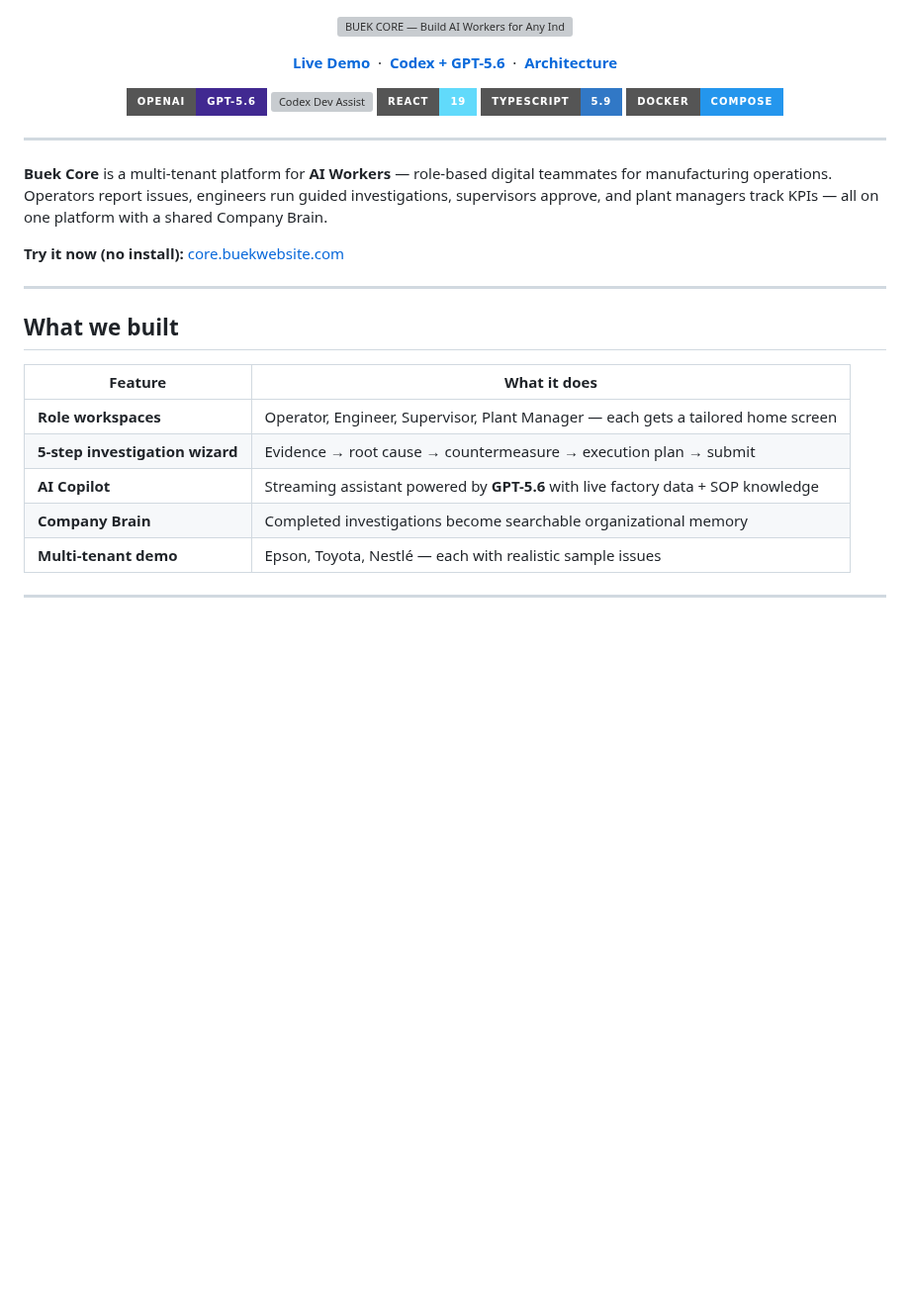
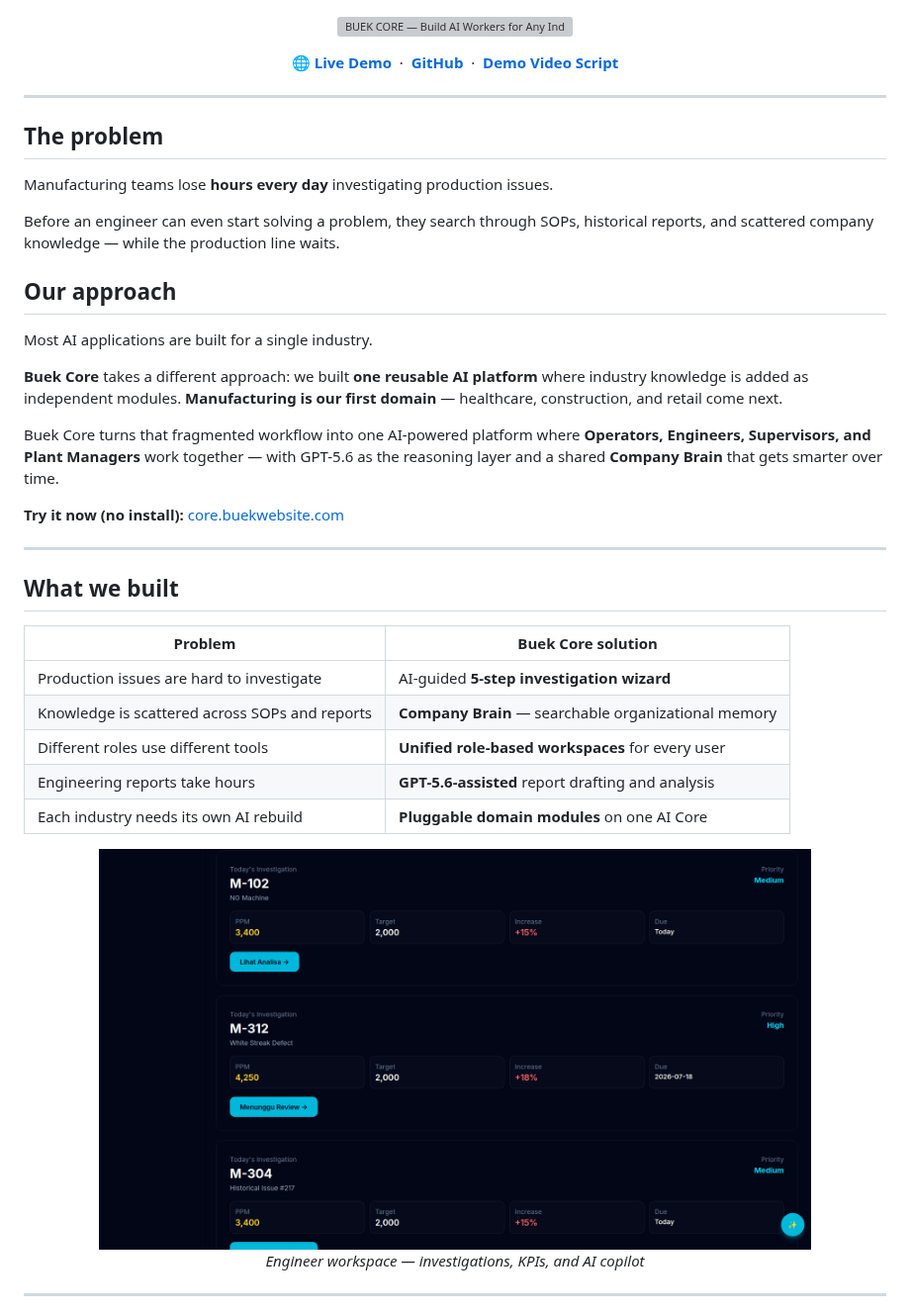
Before and after one commit to abdularief23/buek-core, a Markdown page: README.md, the part around one of its changes. Shown at 99% size. Rendered like a GitHub page; pictures changed too: docs/images/screenshots/engineer-dashboard.png (added), docs/images/screenshots/investigation-wizard.png (added); badges without logos; blank space fills up the shorter version; grey boxes are pictures that could not be loaded.

```diff
--- a/README.md
+++ b/README.md
@@ -3,24 +3,28 @@
 </p>
 
 <p align="center">
-  <a href="https://core.buekwebsite.com"><strong>Live Demo</strong></a>
+  <a href="https://core.buekwebsite.com"><strong>🌐 Live Demo</strong></a>
   &nbsp;·&nbsp;
-  <a href="#how-we-used-codex-and-gpt-56"><strong>Codex + GPT-5.6</strong></a>
+  <a href="https://github.com/abdularief23/buek-core"><strong>GitHub</strong></a>
   &nbsp;·&nbsp;
-  <a href="docs/architecture.md"><strong>Architecture</strong></a>
-</p>
-
-<p align="center">
-  <img src="https://img.shields.io/badge/OpenAI-GPT--5.6-412991?style=for-the-badge&logo=openai&logoColor=white" alt="OpenAI GPT-5.6" />
-  <img src="docs/images/badges/codex-dev-assist.svg" alt="Codex Dev Assist" height="28" />
-  <img src="https://img.shields.io/badge/React-19-61DAFB?style=for-the-badge&logo=react&logoColor=black" alt="React" />
-  <img src="https://img.shields.io/badge/TypeScript-5.9-3178C6?style=for-the-badge&logo=typescript&logoColor=white" alt="TypeScript" />
-  <img src="https://img.shields.io/badge/Docker-Compose-2496ED?style=for-the-badge&logo=docker&logoColor=white" alt="Docker" />
+  <a href="docs/voiceover-script.md"><strong>Demo Video Script</strong></a>
 </p>
 
 ---
 
-**Buek Core** is a multi-tenant platform for **AI Workers** — role-based digital teammates for manufacturing operations. Operators report issues, engineers run guided investigations, supervisors approve, and plant managers track KPIs — all on one platform with a shared Company Brain.
+## The problem
+
+Manufacturing teams lose **hours every day** investigating production issues.
+
+Before an engineer can even start solving a problem, they search through SOPs, historical reports, and scattered company knowledge — while the production line waits.
+
+## Our approach
+
+Most AI applications are built for a single industry.
+
+**Buek Core** takes a different approach: we built **one reusable AI platform** where industry knowledge is added as independent modules. **Manufacturing is our first domain** — healthcare, construction, and retail come next.
+
+Buek Core turns that fragmented workflow into one AI-powered platform where **Operators, Engineers, Supervisors, and Plant Managers** work together — with GPT-5.6 as the reasoning layer and a shared **Company Brain** that gets smarter over time.
 
 **Try it now (no install):** [core.buekwebsite.com](https://core.buekwebsite.com)
 
@@ -28,13 +32,18 @@
 
 ## What we built
 
-| Feature | What it does |
-|---------|--------------|
-| **Role workspaces** | Operator, Engineer, Supervisor, Plant Manager — each gets a tailored home screen |
-| **5-step investigation wizard** | Evidence → root cause → countermeasure → execution plan → submit |
-| **AI Copilot** | Streaming assistant powered by **GPT-5.6** with live factory data + SOP knowledge |
-| **Company Brain** | Completed investigations become searchable organizational memory |
-| **Multi-tenant demo** | Epson, Toyota, Nestlé — each with realistic sample issues |
+| Problem | Buek Core solution |
+|---------|-------------------|
+| Production issues are hard to investigate | AI-guided **5-step investigation wizard** |
+| Knowledge is scattered across SOPs and reports | **Company Brain** — searchable organizational memory |
+| Different roles use different tools | **Unified role-based workspaces** for every user |
+| Engineering reports take hours | **GPT-5.6-assisted** report drafting and analysis |
+| Each industry needs its own AI rebuild | **Pluggable domain modules** on one AI Core |
+
+<p align="center">
+  <img src="docs/images/screenshots/engineer-dashboard.png" alt="Engineer dashboard — today's investigations and KPIs" width="720" />
+  <br /><em>Engineer workspace — investigations, KPIs, and AI copilot</em>
+</p>
 
 ---
 
```
Also changed, not shown: other parts of README.md (+97 -87 lines), docs/images/screenshots/company-brain.png (added), docs/images/screenshots/executive-dashboard.png (added), 3 other files.
